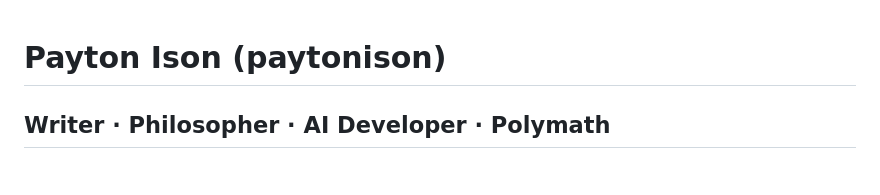
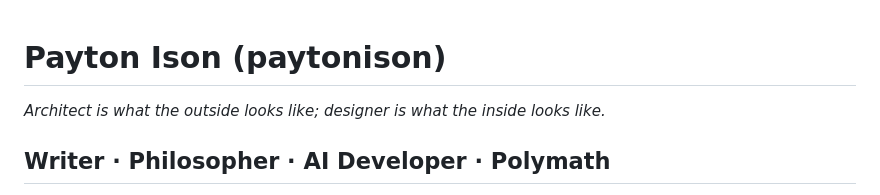
Before and after one commit to paytonison/paytonison, a Markdown page: README.md, the part around the change. GitHub-like rendering.

Commit message:
Add quote on architecture and design
Added a quote about architecture and design.

```diff
--- a/README.md
+++ b/README.md
@@ -1,4 +1,6 @@
 # Payton Ison (paytonison)
+
+_Architect is what the outside looks like; designer is what the inside looks like._
 
 ## Writer · Philosopher · AI Developer · Polymath
 
```
